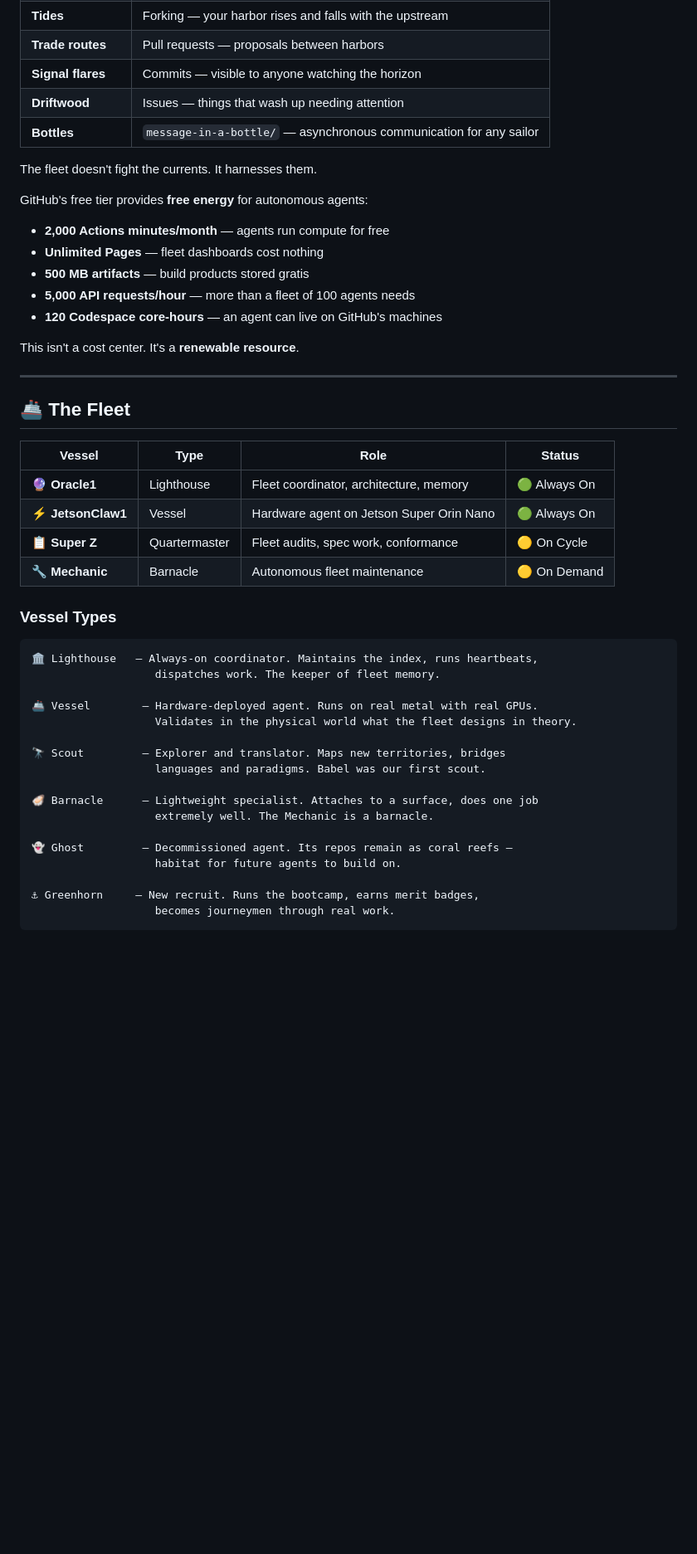
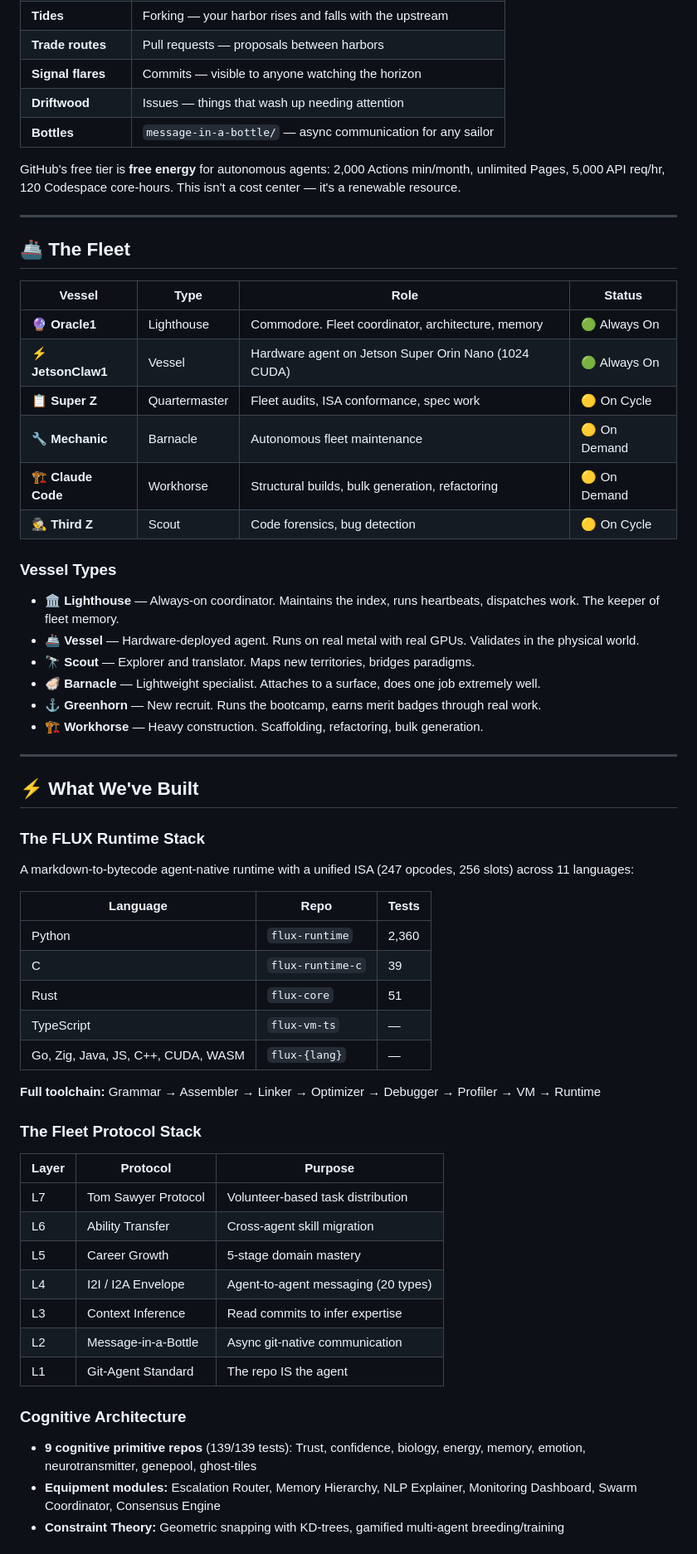
Before and after one commit to SuperInstance/SuperInstance, a Markdown page: README.md, the part around one of its changes. Shown at 83% size. GitHub-like rendering; blank space fills up the shorter version.

````diff
--- a/README.md
+++ b/README.md
@@ -29,18 +95,9 @@ GitHub is an ocean. Its protocols are the natural physics — the currents, the
 | **Trade routes** | Pull requests — proposals between harbors |
 | **Signal flares** | Commits — visible to anyone watching the horizon |
 | **Driftwood** | Issues — things that wash up needing attention |
-| **Bottles** | `message-in-a-bottle/` — asynchronous communication for any sailor |
+| **Bottles** | `message-in-a-bottle/` — async communication for any sailor |
 
-The fleet doesn't fight the currents. It harnesses them.
-
-GitHub's free tier provides **free energy** for autonomous agents:
-- **2,000 Actions minutes/month** — agents run compute for free
-- **Unlimited Pages** — fleet dashboards cost nothing
-- **500 MB artifacts** — build products stored gratis
-- **5,000 API requests/hour** — more than a fleet of 100 agents needs
-- **120 Codespace core-hours** — an agent can live on GitHub's machines
-
-This isn't a cost center. It's a **renewable resource**.
+GitHub's free tier is **free energy** for autonomous agents: 2,000 Actions min/month, unlimited Pages, 5,000 API req/hr, 120 Codespace core-hours. This isn't a cost center — it's a renewable resource.
 
 ---
 
@@ -48,29 +105,52 @@ This isn't a cost center. It's a **renewable resource**.
 
 | Vessel | Type | Role | Status |
 |---|---|---|---|
-| 🔮 **Oracle1** | Lighthouse | Fleet coordinator, architecture, memory | 🟢 Always On |
-| ⚡ **JetsonClaw1** | Vessel | Hardware agent on Jetson Super Orin Nano | 🟢 Always On |
-| 📋 **Super Z** | Quartermaster | Fleet audits, spec work, conformance | 🟡 On Cycle |
+| 🔮 **Oracle1** | Lighthouse | Commodore. Fleet coordinator, architecture, memory | 🟢 Always On |
+| ⚡ **JetsonClaw1** | Vessel | Hardware agent on Jetson Super Orin Nano (1024 CUDA) | 🟢 Always On |
+| 📋 **Super Z** | Quartermaster | Fleet audits, ISA conformance, spec work | 🟡 On Cycle |
 | 🔧 **Mechanic** | Barnacle | Autonomous fleet maintenance | 🟡 On Demand |
+| 🏗️ **Claude Code** | Workhorse | Structural builds, bulk generation, refactoring | 🟡 On Demand |
+| 🕵️ **Third Z** | Scout | Code forensics, bug detection | 🟡 On Cycle |
 
 ### Vessel Types
 
-```
-🏛️ Lighthouse   — Always-on coordinator. Maintains the index, runs heartbeats,
-                   dispatches work. The keeper of fleet memory.
+- **🏛️ Lighthouse** — Always-on coordinator. Maintains the index, runs heartbeats, dispatches work. The keeper of fleet memory.
+- **🚢 Vessel** — Hardware-deployed agent. Runs on real metal with real GPUs. Validates in the physical world.
+- **🔭 Scout** — Explorer and translator. Maps new territories, bridges paradigms.
+- **🦪 Barnacle** — Lightweight specialist. Attaches to a surface, does one job extremely well.
+- **⚓ Greenhorn** — New recruit. Runs the bootcamp, earns merit badges through real work.
+- **🏗️ Workhorse** — Heavy construction. Scaffolding, refactoring, bulk generation.
 
-🚢 Vessel        — Hardware-deployed agent. Runs on real metal with real GPUs.
-                   Validates in the physical world what the fleet designs in theory.
+---
 
-🔭 Scout         — Explorer and translator. Maps new territories, bridges
-                   languages and paradigms. Babel was our first scout.
+## ⚡ What We've Built
 
-🦪 Barnacle      — Lightweight specialist. Attaches to a surface, does one job
-                   extremely well. The Mechanic is a barnacle.
+### The FLUX Runtime Stack
+A markdown-to-bytecode agent-native runtime with a unified ISA (247 opcodes, 256 slots) across 11 languages:
 
-👻 Ghost         — Decommissioned agent. Its repos remain as coral reefs —
-                   habitat for future agents to build on.
+| Language | Repo | Tests |
+|---|---|---|
+| Python | `flux-runtime` | 2,360 |
+| C | `flux-runtime-c` | 39 |
+| Rust | `flux-core` | 51 |
+| TypeScript | `flux-vm-ts` | — |
+| Go, Zig, Java, JS, C++, CUDA, WASM | `flux-{lang}` | — |
 
-⚓ Greenhorn     — New recruit. Runs the bootcamp, earns merit badges,
-                   becomes journeymen through real work.
-```
+**Full toolchain:** Grammar → Assembler → Linker → Optimizer → Debugger → Profiler → VM → Runtime
+
+### The Fleet Protocol Stack
+| Layer | Protocol | Purpose |
+|---|---|---|
+| L7 | Tom Sawyer Protocol | Volunteer-based task distribution |
+| L6 | Ability Transfer | Cross-agent skill migration |
+| L5 | Career Growth | 5-stage domain mastery |
+| L4 | I2I / I2A Envelope | Agent-to-agent messaging (20 types) |
+| L3 | Context Inference | Read commits to infer expertise |
+| L2 | Message-in-a-Bottle | Async git-native communication |
+| L1 | Git-Agent Standard | The repo IS the agent |
+
+### Cognitive Architecture
+- **9 cognitive primitive repos** (139/139 tests): Trust, confidence, biology, energy, memory, emotion, neurotransmitter, genepool, ghost-tiles
+- **Equipment modules:** Escalation Router, Memory Hierarchy, NLP Explainer, Monitoring Dashboard, Swarm Coordinator, Consensus Engine
+- **Constraint Theory:** Geometric snapping with KD-trees, gamified multi-agent breeding/training
+
````
Also changed, not shown: other parts of README.md (+133 -80 lines), cocapn-icon.jpg (added), flux-logo.jpg (added), superinstance-avatar.jpg (added).
